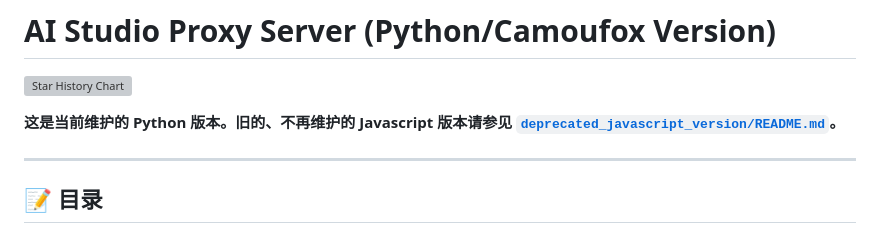
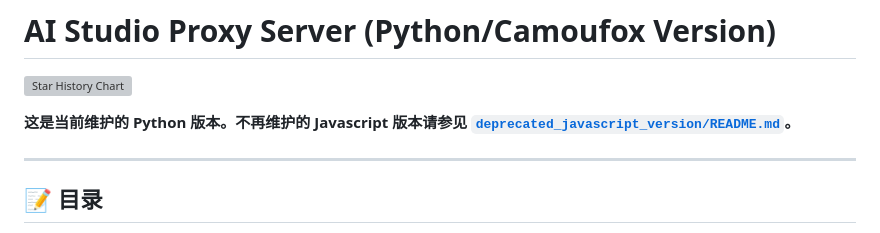
Before and after one commit to yattin/AIstudioProxyAPI, a Markdown page: README.md, the part around the change. Rendered like a GitHub page; grey boxes are pictures that could not be loaded.

Commit message:
更新 README.md

```diff
--- a/README.md
+++ b/README.md
@@ -2,7 +2,7 @@
 
 [![Star History Chart](https://api.star-history.com/svg?repos=CJackHwang/AIstudioProxyAPI&type=Date)](https://www.star-history.com/#CJackHwang/AIstudioProxyAPI&Date)
 
-**这是当前维护的 Python 版本。旧的、不再维护的 Javascript 版本请参见 [`deprecated_javascript_version/README.md`](deprecated_javascript_version/README.md)。**
+**这是当前维护的 Python 版本。不再维护的 Javascript 版本请参见 [`deprecated_javascript_version/README.md`](deprecated_javascript_version/README.md)。**
 
 ---
 
```
